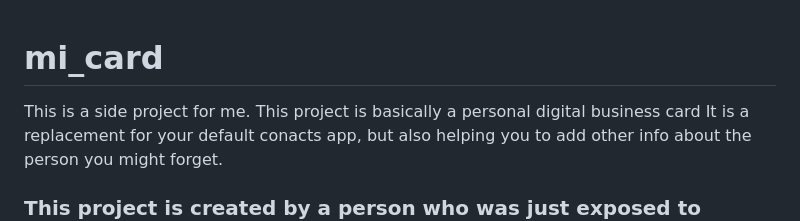
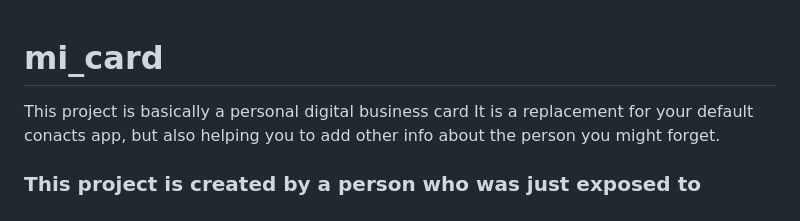
Before and after one commit to Guru-raghav3245/mi_card, a Markdown page: README.md, the part around the change. Rendered like a GitHub page.

```diff
--- a/README.md
+++ b/README.md
@@ -1,6 +1,5 @@
 # mi_card
 
-This is a side project for me.
 This project is basically a personal digital business card
 It is a replacement for your default conacts app, but also helping you to add other info about the person you might forget.
 
```
